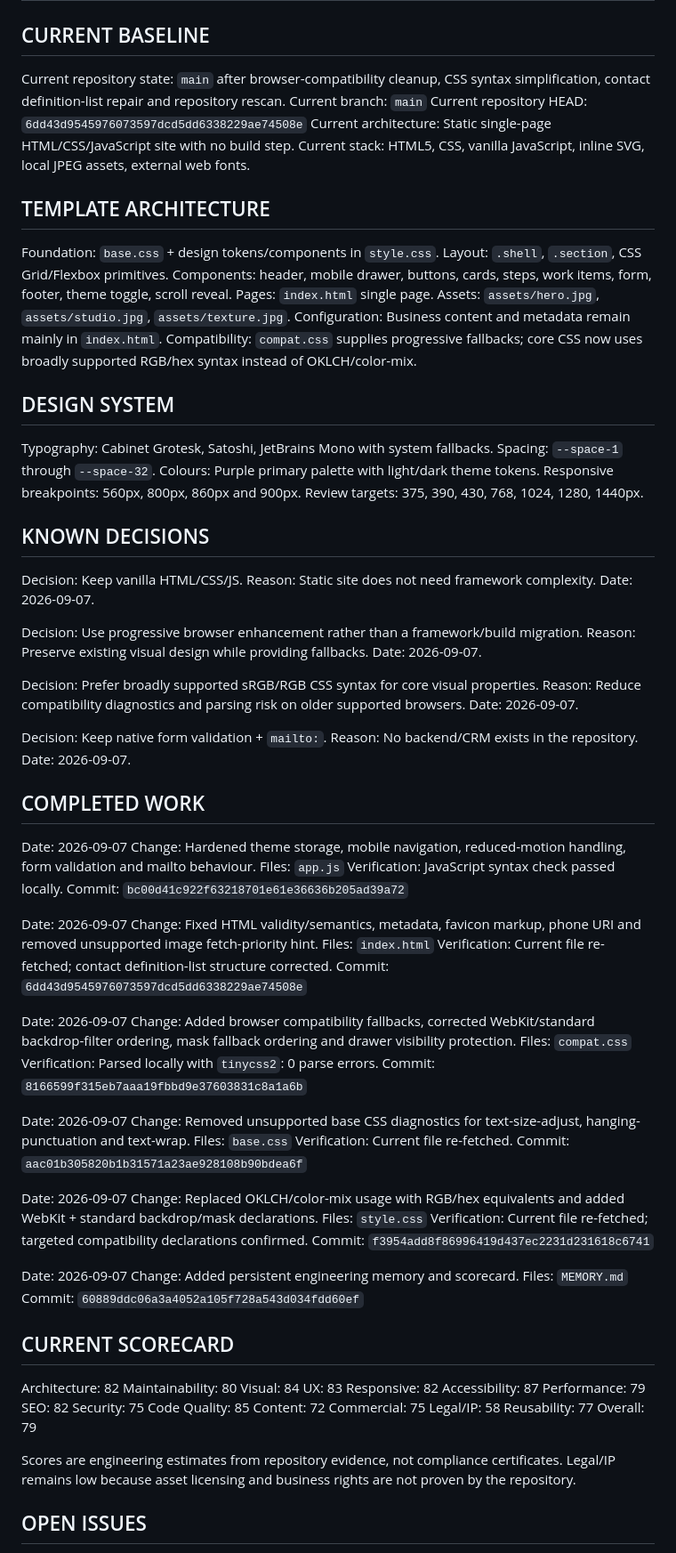
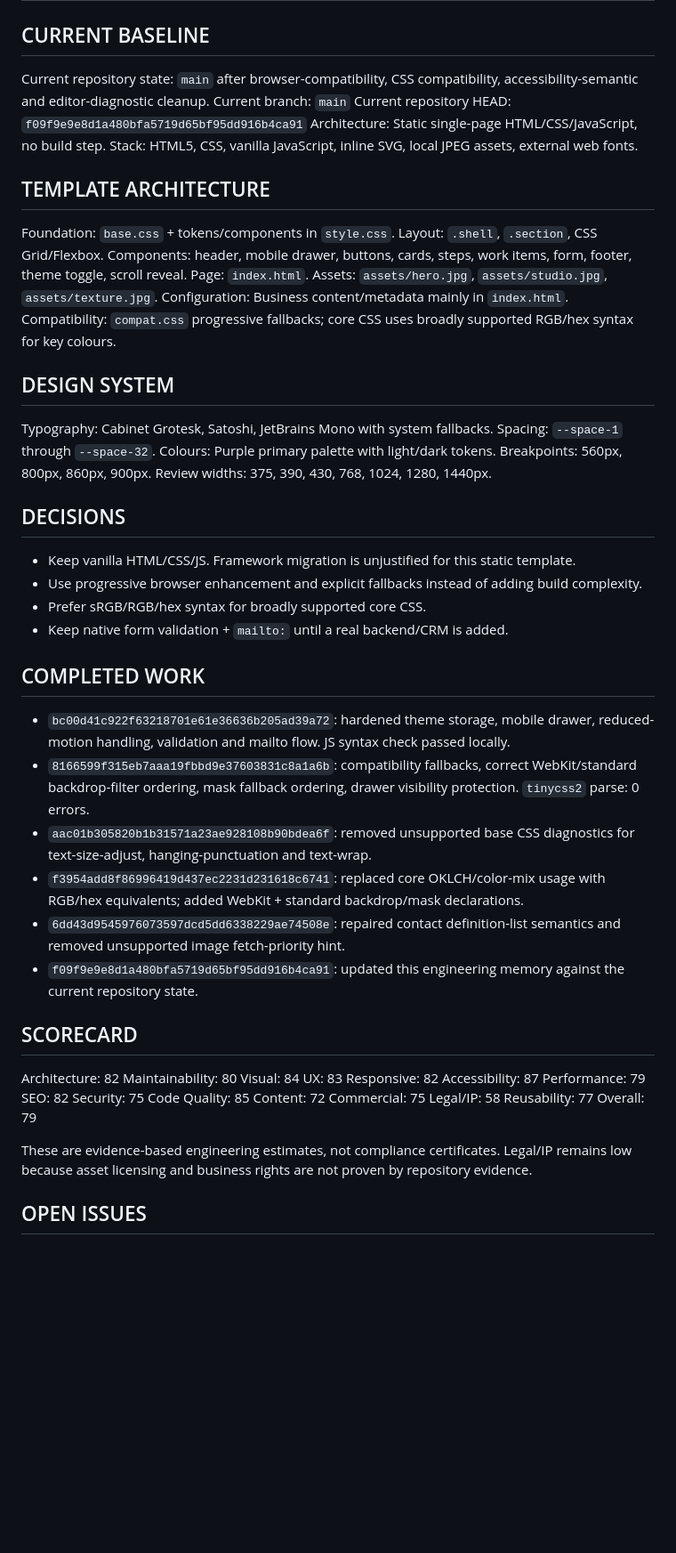
Before and after one commit to Leano-Jordan/leano-itc-website, a Markdown page: MEMORY.md, the part around one of its changes. Shown at 89% size. GitHub-like rendering; blank space fills up the shorter version.

Commit message:
Finalize engineering memory against current repository HEAD

```diff
--- a/MEMORY.md
+++ b/MEMORY.md
@@ -2,85 +2,46 @@
 
 ## CURRENT BASELINE
 
-Current repository state: `main` after browser-compatibility cleanup, CSS syntax simplification, contact definition-list repair and repository rescan.
+Current repository state: `main` after browser-compatibility, CSS compatibility, accessibility-semantic and editor-diagnostic cleanup.
 Current branch: `main`
-Current repository HEAD: `6dd43d9545976073597dcd5dd6338229ae74508e`
-Current architecture: Static single-page HTML/CSS/JavaScript site with no build step.
-Current stack: HTML5, CSS, vanilla JavaScript, inline SVG, local JPEG assets, external web fonts.
+Current repository HEAD: `f09f9e9e8d1a480bfa5719d65bf95dd916b4ca91`
+Architecture: Static single-page HTML/CSS/JavaScript, no build step.
+Stack: HTML5, CSS, vanilla JavaScript, inline SVG, local JPEG assets, external web fonts.
 
 ## TEMPLATE ARCHITECTURE
 
-Foundation: `base.css` + design tokens/components in `style.css`.
-Layout: `.shell`, `.section`, CSS Grid/Flexbox primitives.
+Foundation: `base.css` + tokens/components in `style.css`.
+Layout: `.shell`, `.section`, CSS Grid/Flexbox.
 Components: header, mobile drawer, buttons, cards, steps, work items, form, footer, theme toggle, scroll reveal.
-Pages: `index.html` single page.
+Page: `index.html`.
 Assets: `assets/hero.jpg`, `assets/studio.jpg`, `assets/texture.jpg`.
-Configuration: Business content and metadata remain mainly in `index.html`.
-Compatibility: `compat.css` supplies progressive fallbacks; core CSS now uses broadly supported RGB/hex syntax instead of OKLCH/color-mix.
+Configuration: Business content/metadata mainly in `index.html`.
+Compatibility: `compat.css` progressive fallbacks; core CSS uses broadly supported RGB/hex syntax for key colours.
 
 ## DESIGN SYSTEM
 
 Typography: Cabinet Grotesk, Satoshi, JetBrains Mono with system fallbacks.
 Spacing: `--space-1` through `--space-32`.
-Colours: Purple primary palette with light/dark theme tokens.
-Responsive breakpoints: 560px, 800px, 860px and 900px. Review targets: 375, 390, 430, 768, 1024, 1280, 1440px.
+Colours: Purple primary palette with light/dark tokens.
+Breakpoints: 560px, 800px, 860px, 900px. Review widths: 375, 390, 430, 768, 1024, 1280, 1440px.
 
-## KNOWN DECISIONS
+## DECISIONS
 
-Decision: Keep vanilla HTML/CSS/JS.
-Reason: Static site does not need framework complexity.
-Date: 2026-09-07.
-
-Decision: Use progressive browser enhancement rather than a framework/build migration.
-Reason: Preserve existing visual design while providing fallbacks.
-Date: 2026-09-07.
-
-Decision: Prefer broadly supported sRGB/RGB CSS syntax for core visual properties.
-Reason: Reduce compatibility diagnostics and parsing risk on older supported browsers.
-Date: 2026-09-07.
-
-Decision: Keep native form validation + `mailto:`.
-Reason: No backend/CRM exists in the repository.
-Date: 2026-09-07.
+- Keep vanilla HTML/CSS/JS. Framework migration is unjustified for this static template.
+- Use progressive browser enhancement and explicit fallbacks instead of adding build complexity.
+- Prefer sRGB/RGB/hex syntax for broadly supported core CSS.
+- Keep native form validation + `mailto:` until a real backend/CRM is added.
 
 ## COMPLETED WORK
 
-Date: 2026-09-07
-Change: Hardened theme storage, mobile navigation, reduced-motion handling, form validation and mailto behaviour.
-Files: `app.js`
-Verification: JavaScript syntax check passed locally.
-Commit: `bc00d41c922f63218701e61e36636b205ad39a72`
+- `bc00d41c922f63218701e61e36636b205ad39a72`: hardened theme storage, mobile drawer, reduced-motion handling, validation and mailto flow. JS syntax check passed locally.
+- `8166599f315eb7aaa19fbbd9e37603831c8a1a6b`: compatibility fallbacks, correct WebKit/standard backdrop-filter ordering, mask fallback ordering, drawer visibility protection. `tinycss2` parse: 0 errors.
+- `aac01b305820b1b31571a23ae928108b90bdea6f`: removed unsupported base CSS diagnostics for text-size-adjust, hanging-punctuation and text-wrap.
+- `f3954add8f86996419d437ec2231d231618c6741`: replaced core OKLCH/color-mix usage with RGB/hex equivalents; added WebKit + standard backdrop/mask declarations.
+- `6dd43d9545976073597dcd5dd6338229ae74508e`: repaired contact definition-list semantics and removed unsupported image fetch-priority hint.
+- `f09f9e9e8d1a480bfa5719d65bf95dd916b4ca91`: updated this engineering memory against the current repository state.
 
-Date: 2026-09-07
-Change: Fixed HTML validity/semantics, metadata, favicon markup, phone URI and removed unsupported image fetch-priority hint.
-Files: `index.html`
-Verification: Current file re-fetched; contact definition-list structure corrected.
-Commit: `6dd43d9545976073597dcd5dd6338229ae74508e`
-
-Date: 2026-09-07
-Change: Added browser compatibility fallbacks, corrected WebKit/standard backdrop-filter ordering, mask fallback ordering and drawer visibility protection.
-Files: `compat.css`
-Verification: Parsed locally with `tinycss2`: 0 parse errors.
-Commit: `8166599f315eb7aaa19fbbd9e37603831c8a1a6b`
-
-Date: 2026-09-07
-Change: Removed unsupported base CSS diagnostics for text-size-adjust, hanging-punctuation and text-wrap.
-Files: `base.css`
-Verification: Current file re-fetched.
-Commit: `aac01b305820b1b31571a23ae928108b90bdea6f`
-
-Date: 2026-09-07
-Change: Replaced OKLCH/color-mix usage with RGB/hex equivalents and added WebKit + standard backdrop/mask declarations.
-Files: `style.css`
-Verification: Current file re-fetched; targeted compatibility declarations confirmed.
-Commit: `f3954add8f86996419d437ec2231d231618c6741`
-
-Date: 2026-09-07
-Change: Added persistent engineering memory and scorecard.
-Files: `MEMORY.md`
-Commit: `60889ddc06a3a4052a105f728a543d034fdd60ef`
-
-## CURRENT SCORECARD
+## SCORECARD
 
 Architecture: 82
 Maintainability: 80
@@ -98,7 +59,7 @@ Legal/IP: 58
 Reusability: 77
 Overall: 79
 
-Scores are engineering estimates from repository evidence, not compliance certificates. Legal/IP remains low because asset licensing and business rights are not proven by the repository.
+These are evidence-based engineering estimates, not compliance certificates. Legal/IP remains low because asset licensing and business rights are not proven by repository evidence.
 
 ## OPEN ISSUES
 
```
Also changed, not shown: other parts of MEMORY.md (+13 -31 lines).
